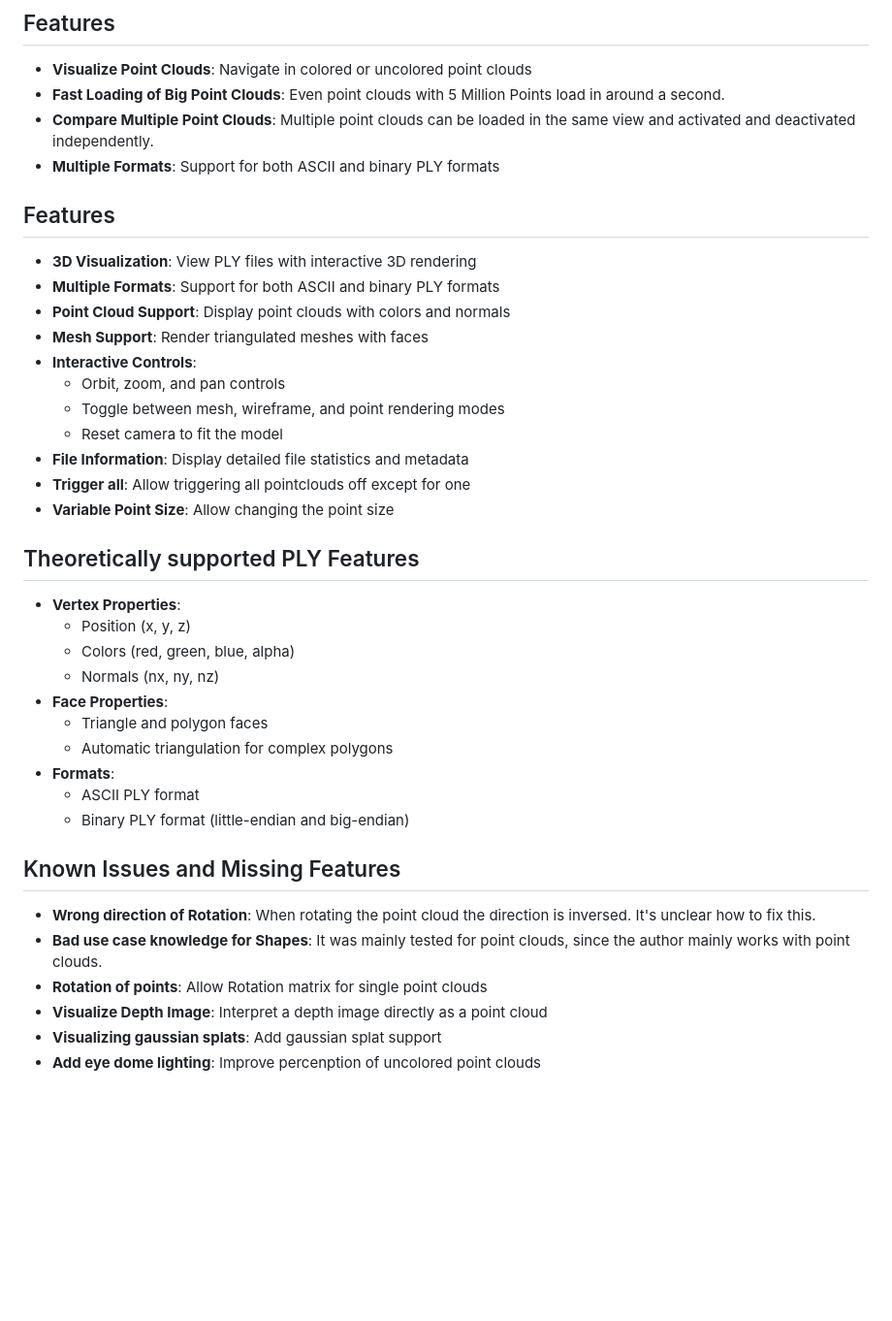
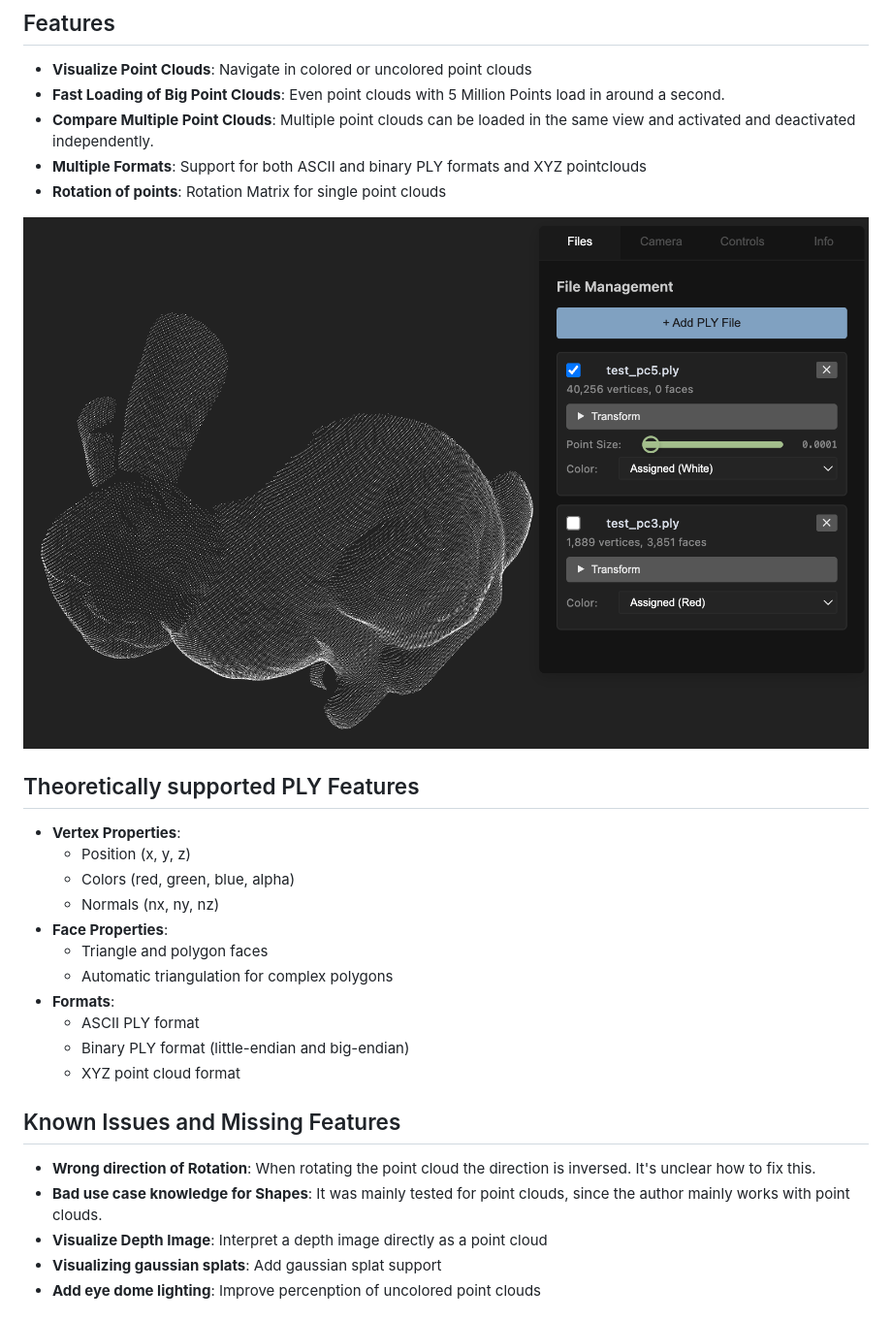
Before and after one commit to kleinicke/ply-visualizer, a Markdown page: README.md, the part around the change. Shown at 97% size. GitHub-like rendering; pictures changed too: assets/example.png (added); blank space fills up the shorter version.

Commit message:
improve readme

```diff
--- a/README.md
+++ b/README.md
@@ -9,21 +9,11 @@ Info: This extension is actively developed. The current UI will frequently chang
 - **Visualize Point Clouds**: Navigate in colored or uncolored point clouds
 - **Fast Loading of Big Point Clouds**: Even point clouds with 5 Million Points load in around a second.
 - **Compare Multiple Point Clouds**: Multiple point clouds can be loaded in the same view and activated and deactivated independently.
-- **Multiple Formats**: Support for both ASCII and binary PLY formats
+- **Multiple Formats**: Support for both ASCII and binary PLY formats and XYZ pointclouds
+- **Rotation of points**: Rotation Matrix for single point clouds
 
-## Features
+![example-view](assets/example.png)
 
-- **3D Visualization**: View PLY files with interactive 3D rendering
-- **Multiple Formats**: Support for both ASCII and binary PLY formats
-- **Point Cloud Support**: Display point clouds with colors and normals
-- **Mesh Support**: Render triangulated meshes with faces
-- **Interactive Controls**:
-  - Orbit, zoom, and pan controls
-  - Toggle between mesh, wireframe, and point rendering modes
-  - Reset camera to fit the model
-- **File Information**: Display detailed file statistics and metadata
-- **Trigger all**: Allow triggering all pointclouds off except for one
-- **Variable Point Size**: Allow changing the point size
 
 ## Theoretically supported PLY Features
 
@@ -37,11 +27,11 @@ Info: This extension is actively developed. The current UI will frequently chang
 - **Formats**:
   - ASCII PLY format
   - Binary PLY format (little-endian and big-endian)
+  - XYZ point cloud format
 
 ## Known Issues and Missing Features
 - **Wrong direction of Rotation**: When rotating the point cloud the direction is inversed. It's unclear how to fix this.
 - **Bad use case knowledge for Shapes**: It was mainly tested for point clouds, since the author mainly works with point clouds.
-- **Rotation of points**: Allow Rotation matrix for single point clouds
 - **Visualize Depth Image**: Interpret a depth image directly as a point cloud
 - **Visualizing gaussian splats**: Add gaussian splat support
 - **Add eye dome lighting**: Improve percenption of uncolored point clouds
```
Also changed, not shown: 2 other files.
